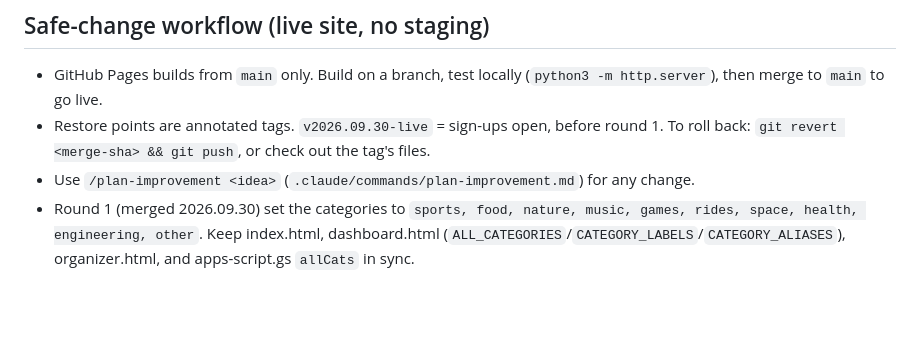
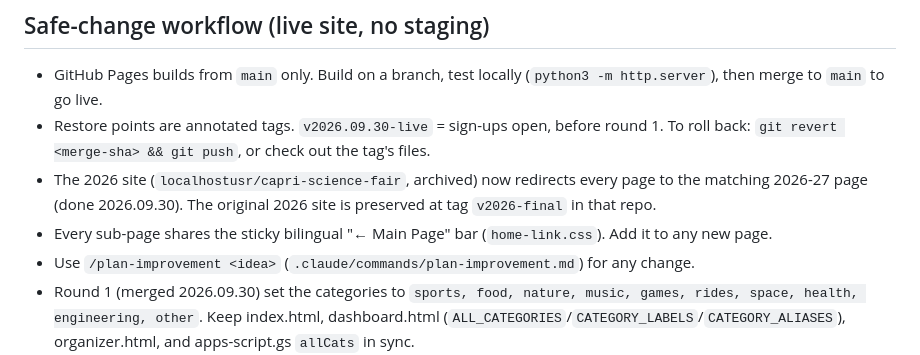
Before and after one commit to localhostusr/capri-science-fair-2026-27, a Markdown page: CLAUDE.md, the part around the change. Drawn GitHub-style; blank space fills up the shorter version.

Commit message:
Notes: old-site redirect and shared Main Page bar
Co-Authored-By: Claude Opus 5.5 (1M context) <noreply@anthropic.com>
Claude-Session: https://claude.ai/code/session_01GwHvVSetx4xQUxzu4PM8gK

```diff
--- a/CLAUDE.md
+++ b/CLAUDE.md
@@ -6,6 +6,8 @@
 
 - GitHub Pages builds from `main` only. Build on a branch, test locally (`python3 -m http.server`), then merge to `main` to go live.
 - Restore points are annotated tags. `v2026.09.30-live` = sign-ups open, before round 1. To roll back: `git revert <merge-sha> && git push`, or check out the tag's files.
+- The 2026 site (`localhostusr/capri-science-fair`, archived) now redirects every page to the matching 2026-27 page (done 2026.09.30). The original 2026 site is preserved at tag `v2026-final` in that repo.
+- Every sub-page shares the sticky bilingual "← Main Page" bar (`home-link.css`). Add it to any new page.
 - Use `/plan-improvement <idea>` (`.claude/commands/plan-improvement.md`) for any change.
 - Round 1 (merged 2026.09.30) set the categories to `sports, food, nature, music, games, rides, space, health, engineering, other`. Keep index.html, dashboard.html (`ALL_CATEGORIES`/`CATEGORY_LABELS`/`CATEGORY_ALIASES`), organizer.html, and apps-script.gs `allCats` in sync.
 
```
